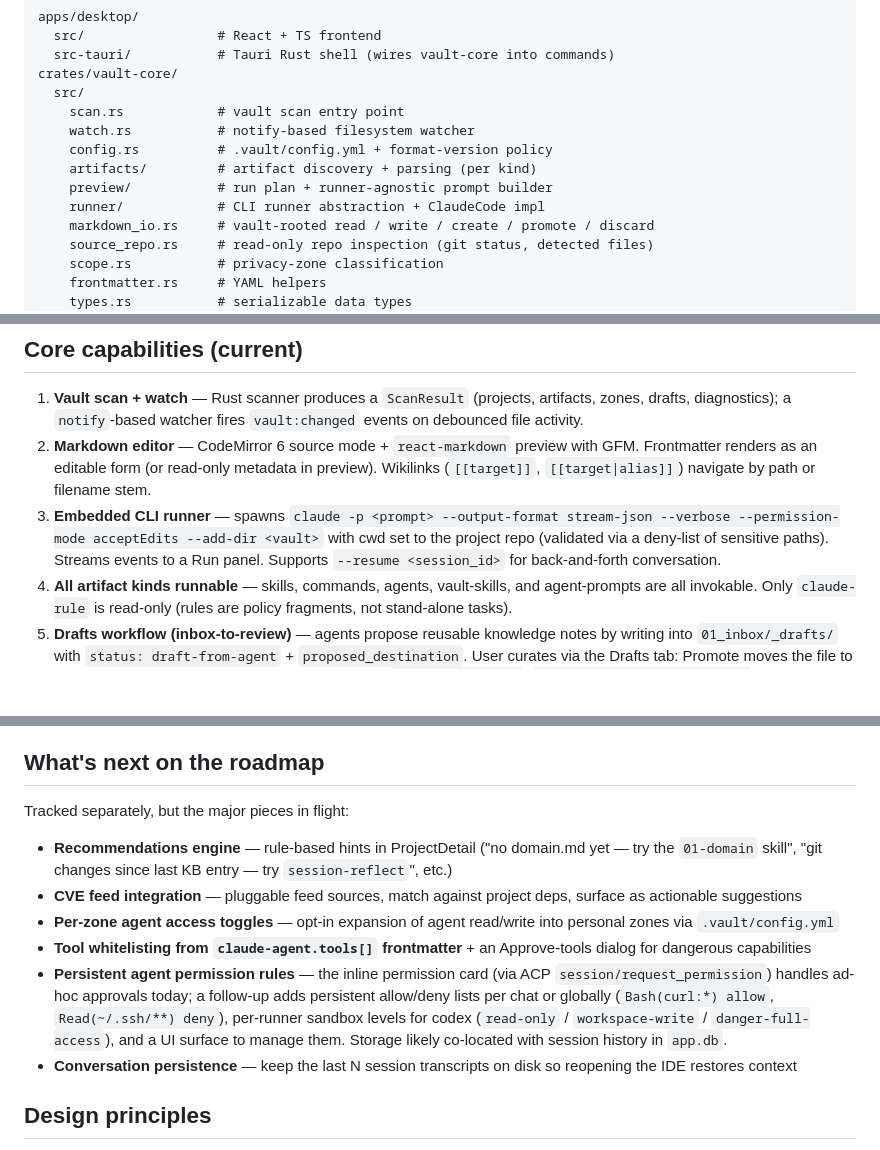
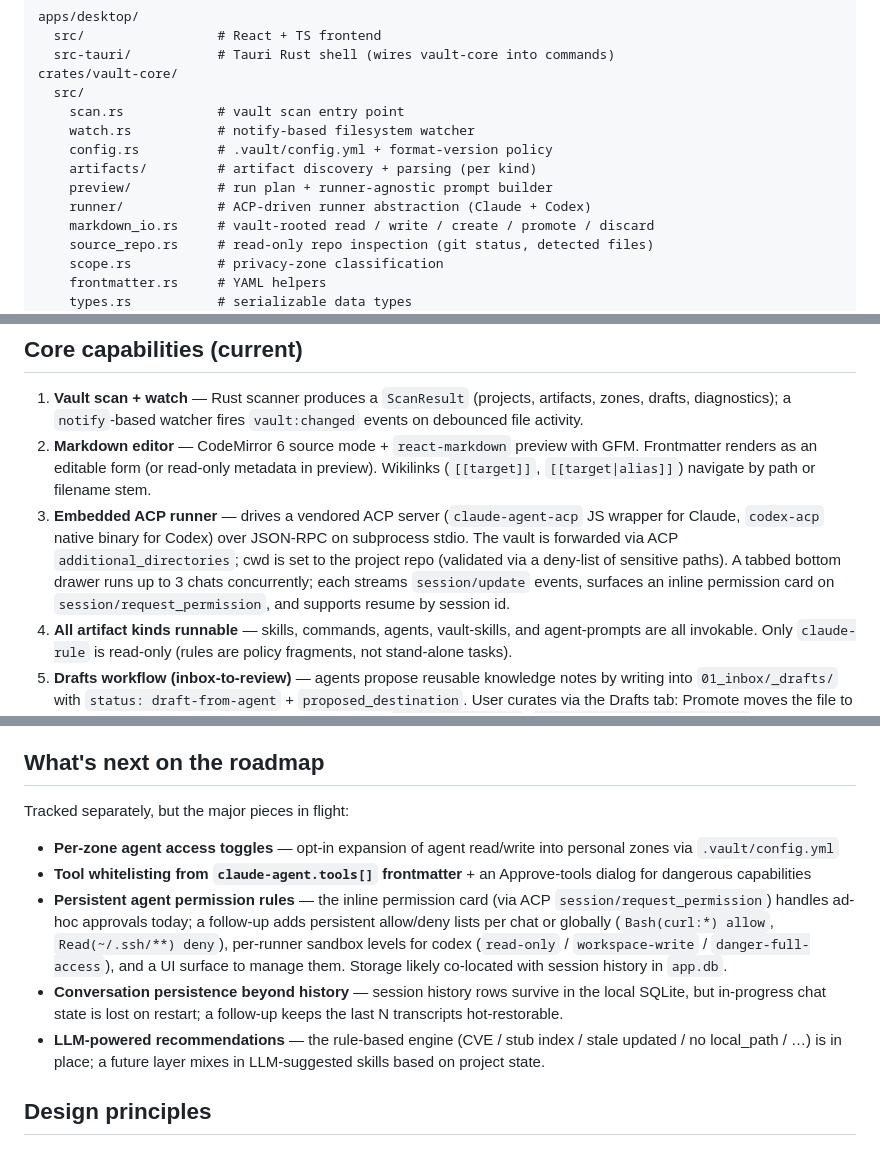
Before and after one commit to DiRaiks/curator, a Markdown page: PROJECT_BRIEF.md, 3 parts joined by grey strips. GitHub-like rendering; blank space fills up the shorter version.

```diff
--- a/PROJECT_BRIEF.md
+++ b/PROJECT_BRIEF.md
@@ -37,7 +37,7 @@ crates/vault-core/
     config.rs          # .vault/config.yml + format-version policy
     artifacts/         # artifact discovery + parsing (per kind)
     preview/           # run plan + runner-agnostic prompt builder
-    runner/            # CLI runner abstraction + ClaudeCode impl
+    runner/            # ACP-driven runner abstraction (Claude + Codex)
     markdown_io.rs     # vault-rooted read / write / create / promote / discard
     source_repo.rs     # read-only repo inspection (git status, detected files)
     scope.rs           # privacy-zone classification
@@ -72,11 +72,15 @@ docs/                  # architecture notes
    preview with GFM. Frontmatter renders as an editable form (or
    read-only metadata in preview). Wikilinks (`[[target]]`,
    `[[target|alias]]`) navigate by path or filename stem.
-3. **Embedded CLI runner** — spawns `claude -p <prompt>
-   --output-format stream-json --verbose --permission-mode acceptEdits
-   --add-dir <vault>` with cwd set to the project repo (validated via
-   a deny-list of sensitive paths). Streams events to a Run panel.
-   Supports `--resume <session_id>` for back-and-forth conversation.
+3. **Embedded ACP runner** — drives a vendored ACP server
+   (`claude-agent-acp` JS wrapper for Claude, `codex-acp` native
+   binary for Codex) over JSON-RPC on subprocess stdio. The vault is
+   forwarded via ACP `additional_directories`; cwd is set to the
+   project repo (validated via a deny-list of sensitive paths). A
+   tabbed bottom drawer runs up to 3 chats concurrently; each
+   streams `session/update` events, surfaces an inline permission
+   card on `session/request_permission`, and supports resume by
+   session id.
 4. **All artifact kinds runnable** — skills, commands, agents,
    vault-skills, and agent-prompts are all invokable. Only
    `claude-rule` is read-only (rules are policy fragments, not
@@ -129,11 +133,6 @@ interface ScanResult {
 
 Tracked separately, but the major pieces in flight:
 
-- **Recommendations engine** — rule-based hints in ProjectDetail
-  ("no domain.md yet — try the `01-domain` skill", "git changes
-  since last KB entry — try `session-reflect`", etc.)
-- **CVE feed integration** — pluggable feed sources, match against
-  project deps, surface as actionable suggestions
 - **Per-zone agent access toggles** — opt-in expansion of agent
   read/write into personal zones via `.vault/config.yml`
 - **Tool whitelisting from `claude-agent.tools[]` frontmatter** + an
@@ -145,8 +144,12 @@ Tracked separately, but the major pieces in flight:
   sandbox levels for codex (`read-only` / `workspace-write` /
   `danger-full-access`), and a UI surface to manage them. Storage
   likely co-located with session history in `app.db`.
-- **Conversation persistence** — keep the last N session transcripts
-  on disk so reopening the IDE restores context
+- **Conversation persistence beyond history** — session history rows
+  survive in the local SQLite, but in-progress chat state is lost on
+  restart; a follow-up keeps the last N transcripts hot-restorable.
+- **LLM-powered recommendations** — the rule-based engine (CVE / stub
+  index / stale updated / no local_path / …) is in place; a future
+  layer mixes in LLM-suggested skills based on project state.
 
 ## Design principles
 
```
Also changed, not shown: README.md (+16 -11 lines), docs/architecture.md (+1 -0 lines).
